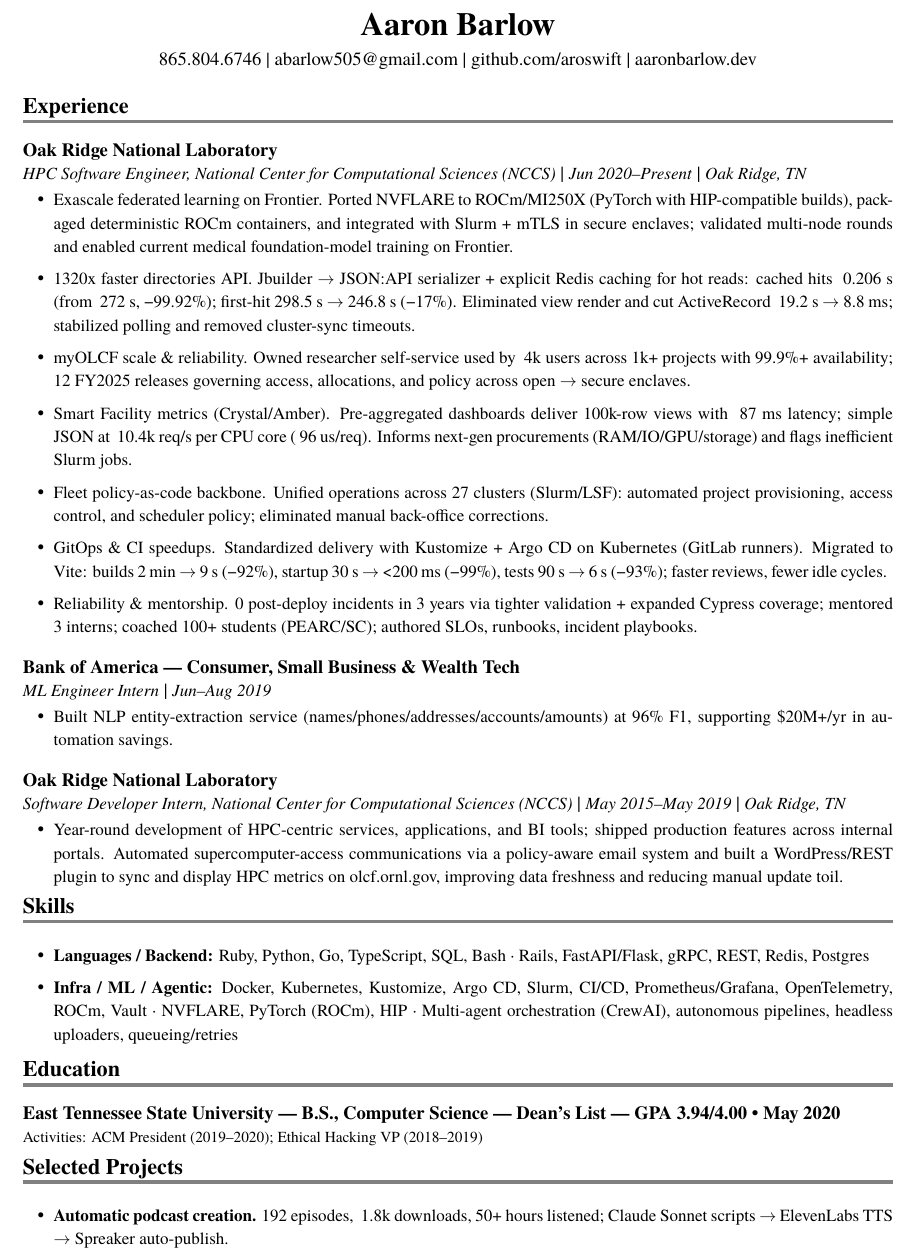
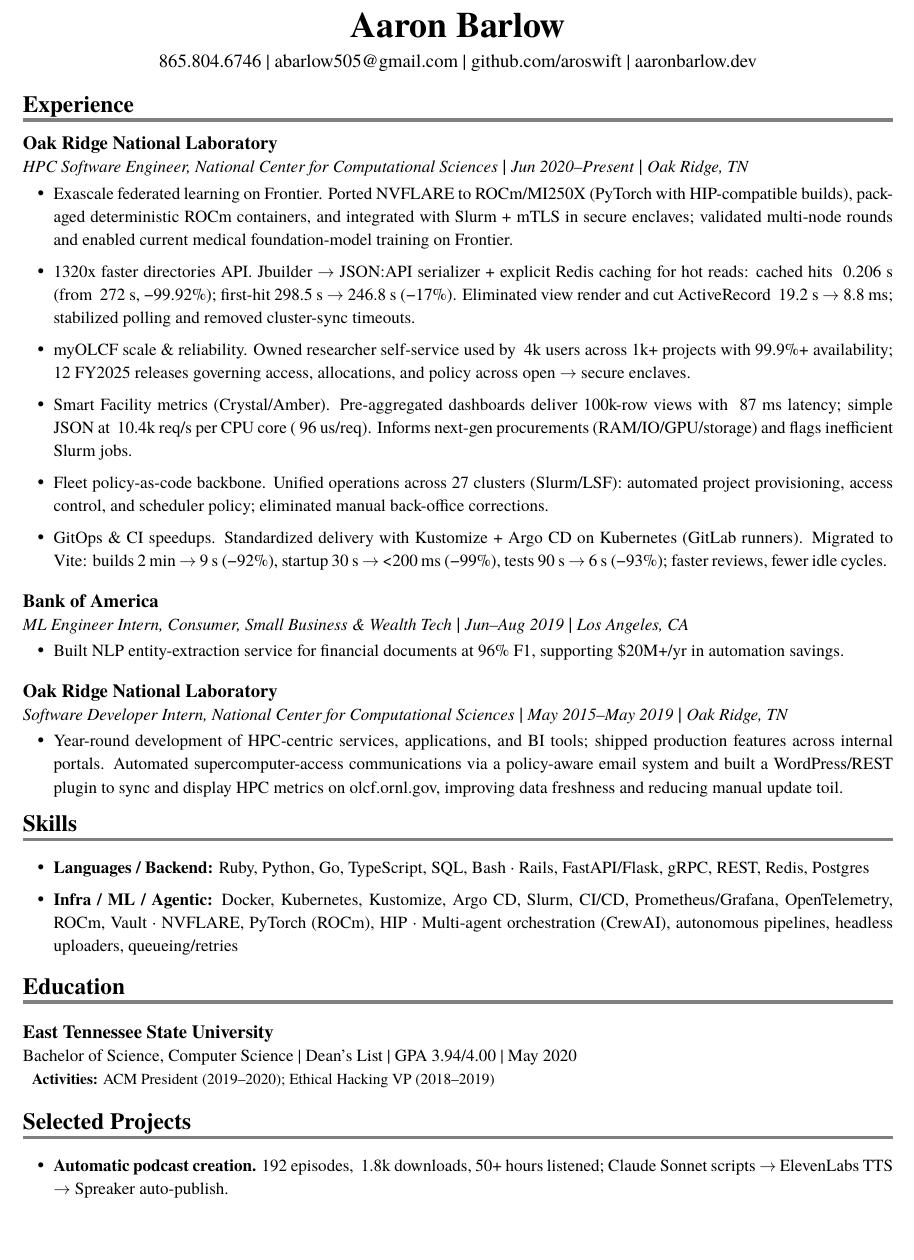
Before and after one commit to AroSwift/resume, a LaTeX CV (resume.tex): part of page 1 of 2, cut so that both start at the same text, the shorter picture padded with empty space. Compiled offline with XeLaTeX; a missing font is replaced by an installed copy or a similar font.

Commit message:
Add presented talks & improve education section

```diff
--- a/resume.tex
+++ b/resume.tex
@@ -6,6 +6,9 @@
 % Document class and basic settings
 % Using article class with 11pt font and A4 paper size for professional appearance
 \documentclass[11pt,a4paper]{article}
+
+% Remove page numbers
+\pagestyle{empty}
 
 % =============================================================================
 % PACKAGE IMPORTS AND CONFIGURATION
@@ -38,8 +41,9 @@
 % Creates a bold section title with a 2pt gray rule underneath
 \newcommand{\resumesection}[1]{
     \vspace{3pt}                                    % Add space before section
-    \noindent{\fontsize{13}{15}\selectfont\textbf{#1}}\\[-8pt]                    % Bold section title with 2pt+ increase
-    \noindent\textcolor{gray}{\rule{\textwidth}{2pt}}\\[-10pt]  % Gray underline
+    \noindent{\fontsize{13.65}{16}\selectfont\textbf{#1}}\\[-8pt]                    % Bold section title with 5% increase (13pt -> 13.65pt)
+    \noindent\textcolor{gray}{\rule{\textwidth}{2pt}}\\[-5pt]  % Gray underline with reduced spacing
+    \vspace{-8pt}                                   % SIGNIFICANTLY reduce space below the line
 }
 
 % Custom experience entry command for consistent formatting
@@ -47,7 +51,7 @@
 % Usage: \experienceentry{Company}{Date Range}{Job Title}{Location}
 \newcommand{\experienceentry}[4]{
     \vspace{2pt}                                    % Add space before entry
-    \noindent\textbf{#1} \hfill #2\\               % Company name (left) and dates (right)
+    \noindent{\fontsize{9.9}{12}\selectfont\textbf{#1}} \hfill #2\\               % Company name (left, 10% smaller) and dates (right)
     \noindent{\fontsize{10}{12}\selectfont\textit{#3}} \hfill {\fontsize{10}{12}\selectfont\textit{#4}}\\               % Job title (italic, left) and location (right) with -1pt
     \vspace{1pt}                                    % Add space after entry
 }
@@ -66,6 +70,16 @@
     \item {\fontsize{10}{12}\selectfont #1}
 }
 
+% Custom education entry command for consistent formatting
+% Parameters: #1 = University Name, #2 = Degree Details (degree, honors, specialization)
+% Usage: \educationentry{University Name}{Degree Details}
+\newcommand{\educationentry}[2]{
+    \vspace{4pt}                                    % Add more space before entry
+    \noindent\textbf{#1}\\                          % University name in bold
+    \noindent{\fontsize{10}{12}\selectfont #2}\\    % Degree details in regular font
+    \vspace{2pt}                                    % Add space after entry
+}
+
 % =============================================================================
 % DOCUMENT CONTENT BEGINS
 % =============================================================================
@@ -78,7 +92,7 @@
 
 % Centered header with name and contact information
 \begin{center}
-    {\fontsize{19}{23}\selectfont\textbf{Aaron Barlow}}\\[4pt]           % Large, bold name with 1pt increase
+    {\fontsize{21}{26}\selectfont\textbf{Aaron Barlow}}\\[4pt]           % Large, bold name with 13% increase
     865.804.6746  |  abarlow505@gmail.com  |  github.com/aroswift  |  aaronbarlow.dev\\[4pt]
 \end{center}
 
@@ -90,7 +104,7 @@
 
 % Current position at Oak Ridge National Laboratory
 \noindent\textbf{Oak Ridge National Laboratory}\\
-\noindent{\fontsize{10}{12}\selectfont\textit{HPC Software Engineer, National Center for Computational Sciences (NCCS)}}  |  {\fontsize{10}{12}\selectfont\textit{Jun 2020--Present}}  |  {\fontsize{10}{12}\selectfont\textit{Oak Ridge, TN}}
+\noindent{\fontsize{10}{12}\selectfont\textit{HPC Software Engineer, National Center for Computational Sciences}}  |  {\fontsize{10}{12}\selectfont\textit{Jun 2020--Present}}  |  {\fontsize{10}{12}\selectfont\textit{Oak Ridge, TN}}
 \begin{itemize}[leftmargin=18pt,itemsep=1pt,topsep=0pt]
 % Exascale federated learning
 \regbullet{Exascale federated learning on Frontier. Ported NVFLARE to ROCm/MI250X (PyTorch with HIP-compatible builds), packaged deterministic ROCm containers, and integrated with Slurm + mTLS in secure enclaves; validated multi-node rounds and enabled current medical foundation-model training on Frontier.}
@@ -110,27 +124,27 @@
 % GitOps & CI speedups
 \regbullet{GitOps \& CI speedups. Standardized delivery with Kustomize + Argo CD on Kubernetes (GitLab runners). Migrated to Vite: builds 2 min $\rightarrow$ 9 s (−92\%), startup 30 s $\rightarrow$ <200 ms (−99\%), tests 90 s $\rightarrow$ 6 s (−93\%); faster reviews, fewer idle cycles.}
 
-% Reliability & mentorship
-\regbullet{Reliability \& mentorship. 0 post-deploy incidents in 3 years via tighter validation + expanded Cypress coverage; mentored 3 interns; coached 100+ students (PEARC/SC); authored SLOs, runbooks, incident playbooks.}
+
 \end{itemize}
 
 % Internship at Bank of America
 \vspace{8pt}
-\noindent\textbf{Bank of America — Consumer, Small Business \& Wealth Tech}\\
-\noindent{\fontsize{10}{12}\selectfont\textit{ML Engineer Intern}}  |  {\fontsize{10}{12}\selectfont\textit{Jun--Aug 2019}}
+\noindent\textbf{Bank of America}\\
+\noindent{\fontsize{10}{12}\selectfont\textit{ML Engineer Intern, Consumer, Small Business \& Wealth Tech}}  |  {\fontsize{10}{12}\selectfont\textit{Jun--Aug 2019}}  |  {\fontsize{10}{12}\selectfont\textit{Los Angeles, CA}}
 \begin{itemize}[leftmargin=18pt,itemsep=1pt,topsep=0pt]
 % NLP project with quantifiable results
-\regbullet{Built NLP entity-extraction service (names/phones/addresses/accounts/amounts) at 96\% F1, supporting \$20M+/yr in automation savings.}
+\regbullet{Built NLP entity-extraction service for financial documents at 96\% F1, supporting \$20M+/yr in automation savings.}
 \end{itemize}
 
 % Previous internship at ORNL
 \vspace{8pt}
 \noindent\textbf{Oak Ridge National Laboratory}\\
-\noindent{\fontsize{10}{12}\selectfont\textit{Software Developer Intern, National Center for Computational Sciences (NCCS)}}  |  {\fontsize{10}{12}\selectfont\textit{May 2015--May 2019}}  |  {\fontsize{10}{12}\selectfont\textit{Oak Ridge, TN}}
+\noindent{\fontsize{10}{12}\selectfont\textit{Software Developer Intern, National Center for Computational Sciences}}  |  {\fontsize{10}{12}\selectfont\textit{May 2015--May 2019}}  |  {\fontsize{10}{12}\selectfont\textit{Oak Ridge, TN}}
 \begin{itemize}[leftmargin=18pt,itemsep=1pt,topsep=0pt]
 % Consolidated ORNL internship work
 \regbullet{Year-round development of HPC-centric services, applications, and BI tools; shipped production features across internal portals. Automated supercomputer-access communications via a policy-aware email system and built a WordPress/REST plugin to sync and display HPC metrics on olcf.ornl.gov, improving data freshness and reducing manual update toil.}
 \end{itemize}
+\vspace{4pt}
 
 % =============================================================================
 % SKILLS SECTION - Technical Competencies
@@ -145,6 +159,7 @@
 % Infrastructure, ML, and agentic systems
 \regbullet{\textbf{Infra / ML / Agentic:} Docker, Kubernetes, Kustomize, Argo CD, Slurm, CI/CD, Prometheus/Grafana, OpenTelemetry, ROCm, Vault · NVFLARE, PyTorch (ROCm), HIP · Multi-agent orchestration (CrewAI), autonomous pipelines, headless uploaders, queueing/retries}
 \end{itemize}
+\vspace{4pt}
 
 % =============================================================================
 % EDUCATION SECTION - Academic Background
@@ -152,9 +167,11 @@
 
 \resumesection{Education}
 
-% Educational background with GPA and honors
-\noindent\textbf{East Tennessee State University — B.S., Computer Science — Dean's List — GPA 3.94/4.00 • May 2020}\\
-\noindent{\fontsize{9}{11}\selectfont Activities: ACM President (2019--2020); Ethical Hacking VP (2018--2019)}
+% Educational background with degree details and honors
+\educationentry{East Tennessee State University}{Bachelor of Science, Computer Science | Dean's List | GPA 3.94/4.00 | May 2020}
+\vspace{2pt}
+\noindent{\fontsize{9}{11}\selectfont \textbf{Activities:} ACM President (2019--2020); Ethical Hacking VP (2018--2019)}
+\vspace{4pt}
 
 % =============================================================================
 % SELECTED PROJECTS SECTION - Personal and Professional Projects
```
Also changed, not shown: resume.pdf, resume.tex (4 more changed lines).
